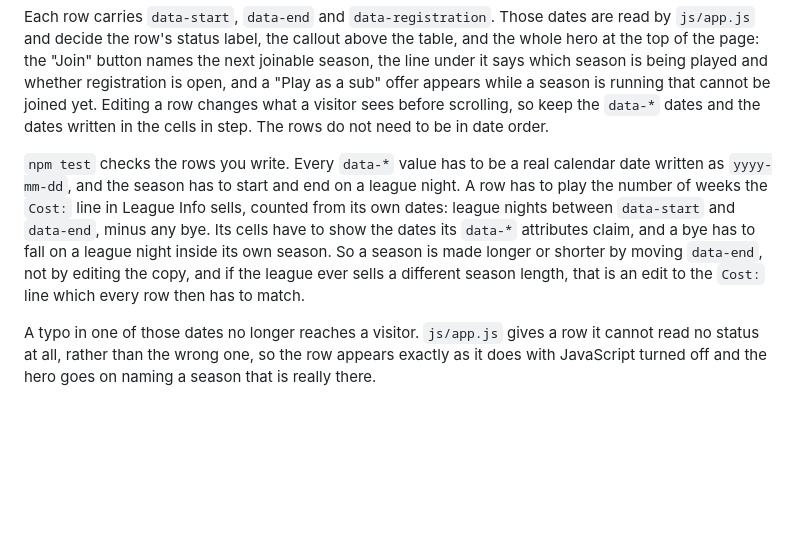
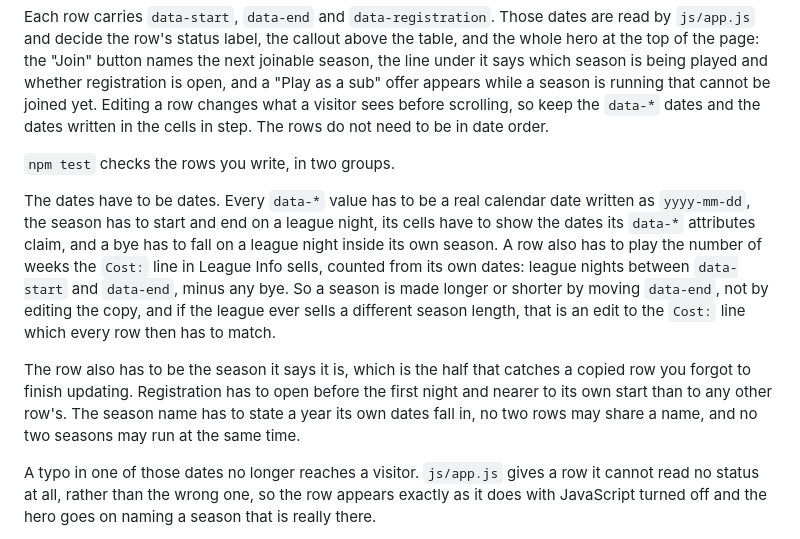
Before and after one commit to GeoBradDev/GatewaySmashPickleball, a Markdown page: README.md, the part around the change. Rendered like a GitHub page; blank space fills up the shorter version.

```diff
--- a/README.md
+++ b/README.md
@@ -103,14 +103,22 @@ joined yet. Editing a row changes what a visitor sees before scrolling, so keep
 `data-*` dates and the dates written in the cells in step. The rows do not need to be
 in date order.
 
-`npm test` checks the rows you write. Every `data-*` value has to be a real calendar
-date written as `yyyy-mm-dd`, and the season has to start and end on a league night.
-A row has to play the number of weeks the `Cost:` line in League Info sells, counted
-from its own dates: league nights between `data-start` and `data-end`, minus any bye.
-Its cells have to show the dates its `data-*` attributes claim, and a bye has to fall
-on a league night inside its own season. So a season is made longer or shorter by
+`npm test` checks the rows you write, in two groups.
+
+The dates have to be dates. Every `data-*` value has to be a real calendar date
+written as `yyyy-mm-dd`, the season has to start and end on a league night, its cells
+have to show the dates its `data-*` attributes claim, and a bye has to fall on a
+league night inside its own season. A row also has to play the number of weeks the
+`Cost:` line in League Info sells, counted from its own dates: league nights between
+`data-start` and `data-end`, minus any bye. So a season is made longer or shorter by
 moving `data-end`, not by editing the copy, and if the league ever sells a different
 season length, that is an edit to the `Cost:` line which every row then has to match.
+
+The row also has to be the season it says it is, which is the half that catches a
+copied row you forgot to finish updating. Registration has to open before the first
+night and nearer to its own start than to any other row's. The season name has to
+state a year its own dates fall in, no two rows may share a name, and no two seasons
+may run at the same time.
 
 A typo in one of those dates no longer reaches a visitor. `js/app.js` gives a row it
 cannot read no status at all, rather than the wrong one, so the row appears exactly
```
Also changed, not shown: CLAUDE.md (+58 -11 lines).
